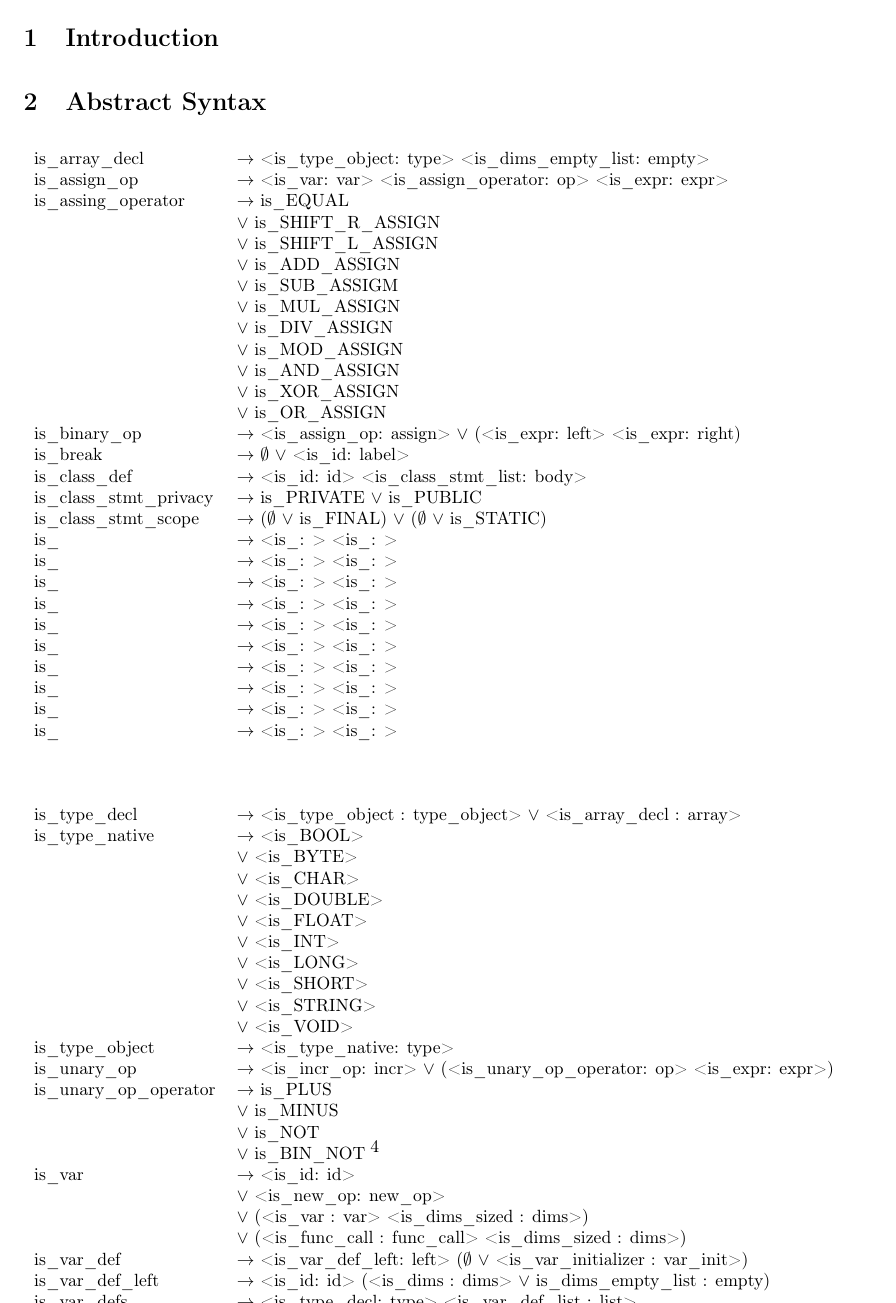
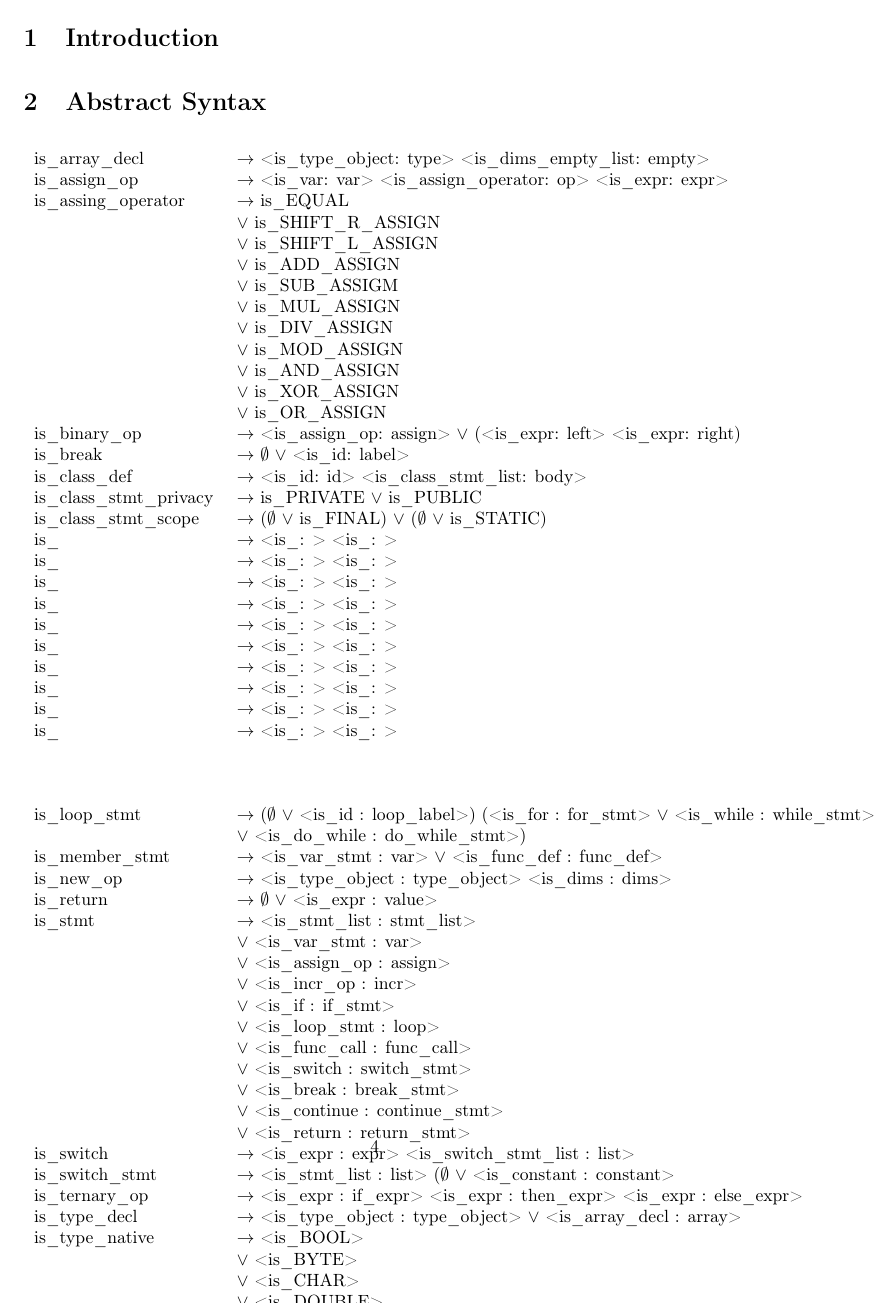
Before and after one commit to Rafael-Ribeiro/pjavac, a LaTeX document (report/report.tex): page 4 of 4. Compiled offline with pdfLaTeX.

Commit message:
report.tex (continued)

```diff
--- a/report/report.tex
+++ b/report/report.tex
@@ -82,10 +82,38 @@
 
 %==================================================== SEPARATOR ====================================================
 
+\begin{comment}
+
+
+
+\end{comment}
+
 	& \\
 	& \\ %visual separator
 	& \\
 
+	\begin{comment}
+		- see is_stmt (repeated stmt_list)
+	\end{comment}
+	is\_loop\_stmt							& $\to$ ($\emptyset$ $\vee$ <is\_id : loop\_label>) (<is\_for : for\_stmt> $\vee$ <is\_while : while\_stmt> \\
+											& $\vee$ <is\_do\_while : do\_while\_stmt>) \\
+	is\_member\_stmt						& $\to$ <is\_var\_stmt : var> $\vee$ <is\_func\_def : func\_def> \\
+	is\_new\_op								& $\to$ <is\_type\_object : type\_object> <is\_dims : dims> \\
+	is\_return								& $\to$ $\emptyset$ $\vee$ <is\_expr : value> \\
+	is\_stmt								& $\to$ <is\_stmt\_list : stmt\_list> \\
+											& $\vee$ <is\_var\_stmt : var> \\
+											& $\vee$ <is\_assign\_op : assign> \\
+											& $\vee$ <is\_incr\_op : incr> \\
+											& $\vee$ <is\_if : if\_stmt> \\
+											& $\vee$ <is\_loop\_stmt : loop> \\
+											& $\vee$ <is\_func\_call : func\_call> \\
+											& $\vee$ <is\_switch : switch\_stmt> \\
+											& $\vee$ <is\_break : break\_stmt> \\
+											& $\vee$ <is\_continue : continue\_stmt> \\
+											& $\vee$ <is\_return : return\_stmt> \\
+	is\_switch								& $\to$ <is\_expr : expr> <is\_switch\_stmt\_list : list> \\
+	is\_switch\_stmt						& $\to$ <is\_stmt\_list : list> ($\emptyset$ $\vee$ <is\_constant : constant> \\
+	is\_ternary\_op							& $\to$ <is\_expr : if\_expr> <is\_expr : then\_expr> <is\_expr : else\_expr> \\
 	is\_type\_decl							& $\to$ <is\_type\_object : type\_object> $\vee$ <is\_array\_decl : array> \\
 	is\_type\_native						& $\to$ <is\_BOOL> \\
 											& $\vee$ <is\_BYTE> \\
```
